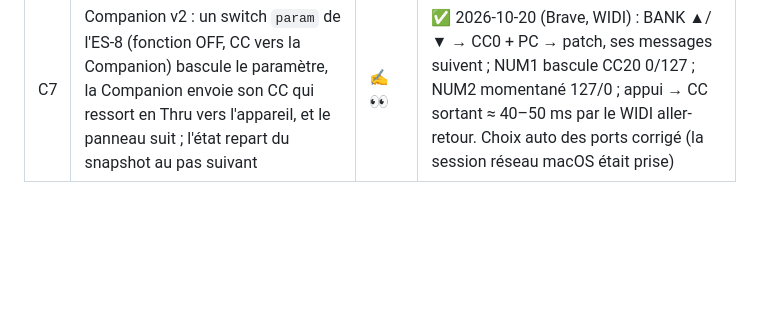
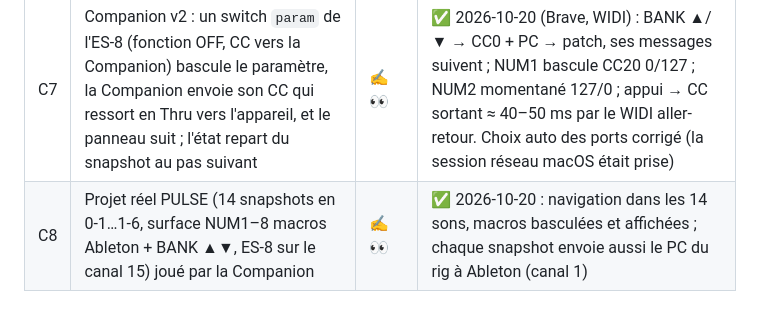
Before and after one commit to jpecquais/es8-stage, a Markdown page: docs/hardware-tests.md, the part around the change. GitHub-like rendering; blank space fills up the shorter version.

Commit message:
Hardware tests: C8, the real PULSE project played through the Companion
Co-Authored-By: Claude Opus 5.5 <noreply@anthropic.com>

```diff
--- a/docs/hardware-tests.md
+++ b/docs/hardware-tests.md
@@ -94,3 +94,4 @@ patchs entiers).
 | C5 | De bout en bout : Chrome sur Android ou ordinateur → ES-8, hors ligne, écran allumé, pédale tourne-page | 👀 | ouvert |
 | C6 | Délai entre l'appui et le changement de patch acceptable sur scène | 👀 | ouvert |
 | C7 | Companion v2 : un switch `param` de l'ES-8 (fonction OFF, CC vers la Companion) bascule le paramètre, la Companion envoie son CC qui ressort en Thru vers l'appareil, et le panneau suit ; l'état repart du snapshot au pas suivant | ✍️ 👀 | ✅ 2026-10-20 (Brave, WIDI) : BANK ▲/▼ → CC0 + PC → patch, ses messages suivent ; NUM1 bascule CC20 0/127 ; NUM2 momentané 127/0 ; appui → CC sortant ≈ 40–50 ms par le WIDI aller-retour. Choix auto des ports corrigé (la session réseau macOS était prise) |
+| C8 | Projet réel PULSE (14 snapshots en 0-1…1-6, surface NUM1–8 macros Ableton + BANK ▲▼, ES-8 sur le canal 15) joué par la Companion | ✍️ 👀 | ✅ 2026-10-20 : navigation dans les 14 sons, macros basculées et affichées ; chaque snapshot envoie aussi le PC du rig à Ableton (canal 1) |
```
